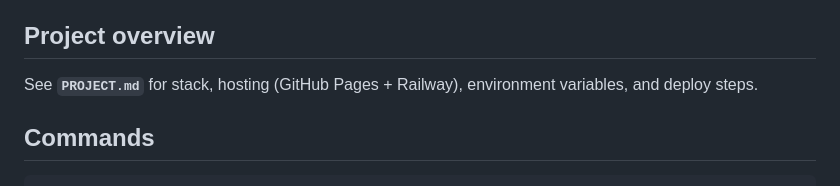
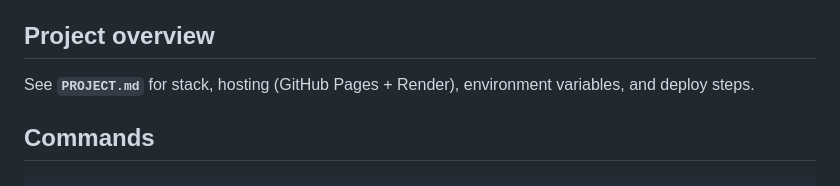
Before and after one commit to ys96722/demo_threejs_game, a Markdown page: CLAUDE.md, the part around the change. Drawn GitHub-style.

```diff
--- a/CLAUDE.md
+++ b/CLAUDE.md
@@ -4,7 +4,7 @@ This file provides guidance to Claude Code (claude.ai/code) when working with co
 
 ## Project overview
 
-See **`PROJECT.md`** for stack, hosting (GitHub Pages + Railway), environment variables, and deploy steps.
+See **`PROJECT.md`** for stack, hosting (GitHub Pages + Render), environment variables, and deploy steps.
 
 ## Commands
 
```
Also changed, not shown: PROJECT.md (+5 -5 lines).
